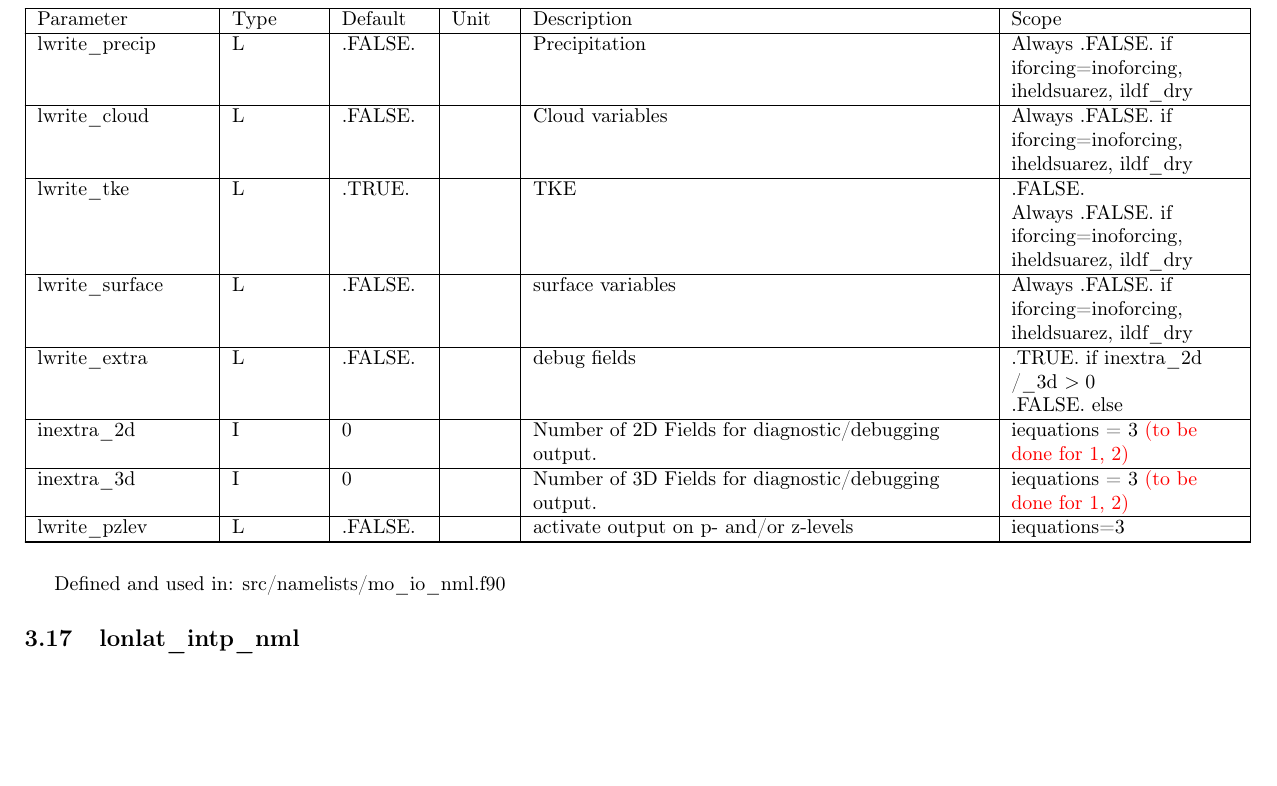
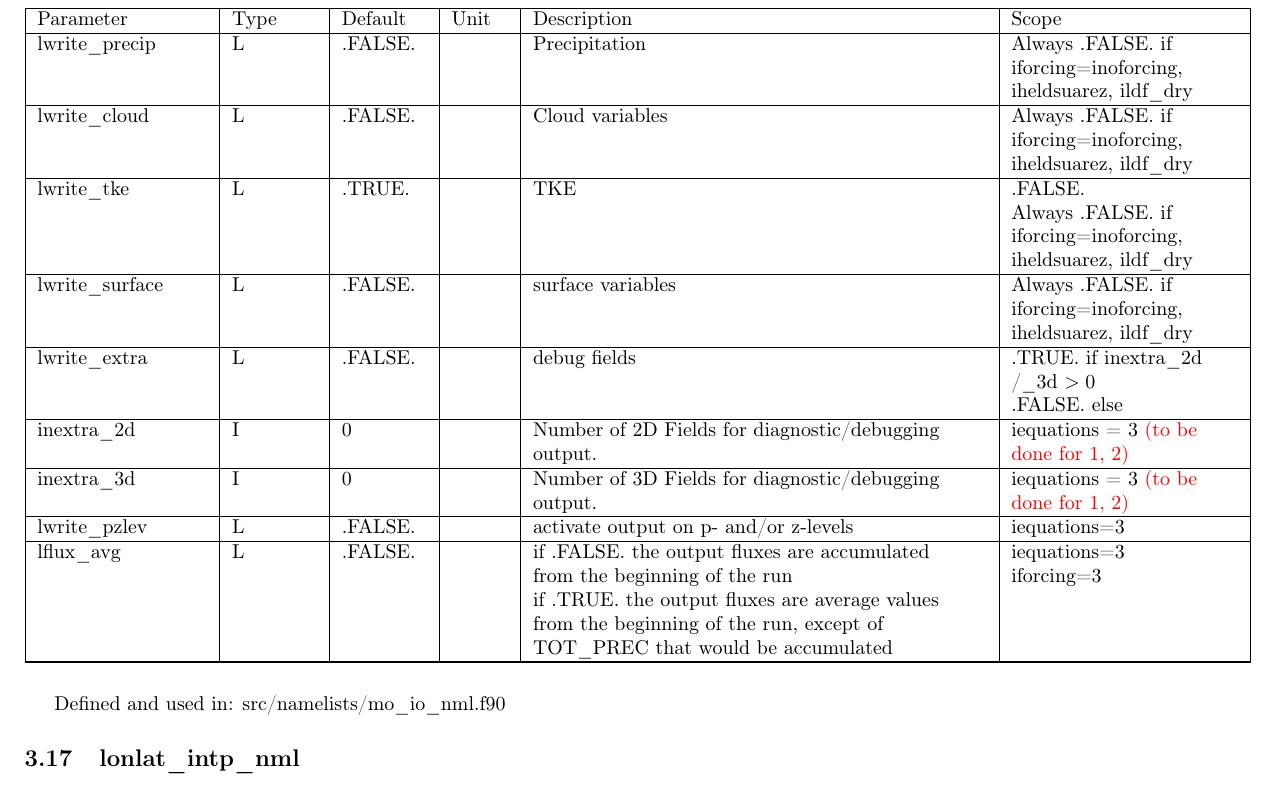
Before and after one commit to muszyna25/ppe_icon_model, a LaTeX document (run/Namelist_overview.tex): part of page 27 of 46, cut so that both start at the same text, the shorter picture padded with empty space. Compiled offline with pdfLaTeX.

Commit message:
Update Namelist_overview. Include the lflux_avg namelist parameter

```diff
--- a/run/Namelist_overview.tex
+++ b/run/Namelist_overview.tex
@@ -2180,6 +2180,18 @@ iequations=3
 \tabularnewline
 
 \hline
+lflux\_avg&
+L& .FALSE. & &
+if .FALSE. the output fluxes are accumulated  \\
+ from the beginning of the run                \\
+if .TRUE. the output fluxes are average values\\
+ from the beginning of the run, except of     \\
+ TOT\_PREC that would be accumulated &
+iequations=3\\
+iforcing=3
+\tabularnewline
+
+\hline
 \end{longtab}
 
 Defined and used in: src/namelists/mo\_io\_nml.f90
```
Also changed, not shown: run/Namelist_overview.pdf.
